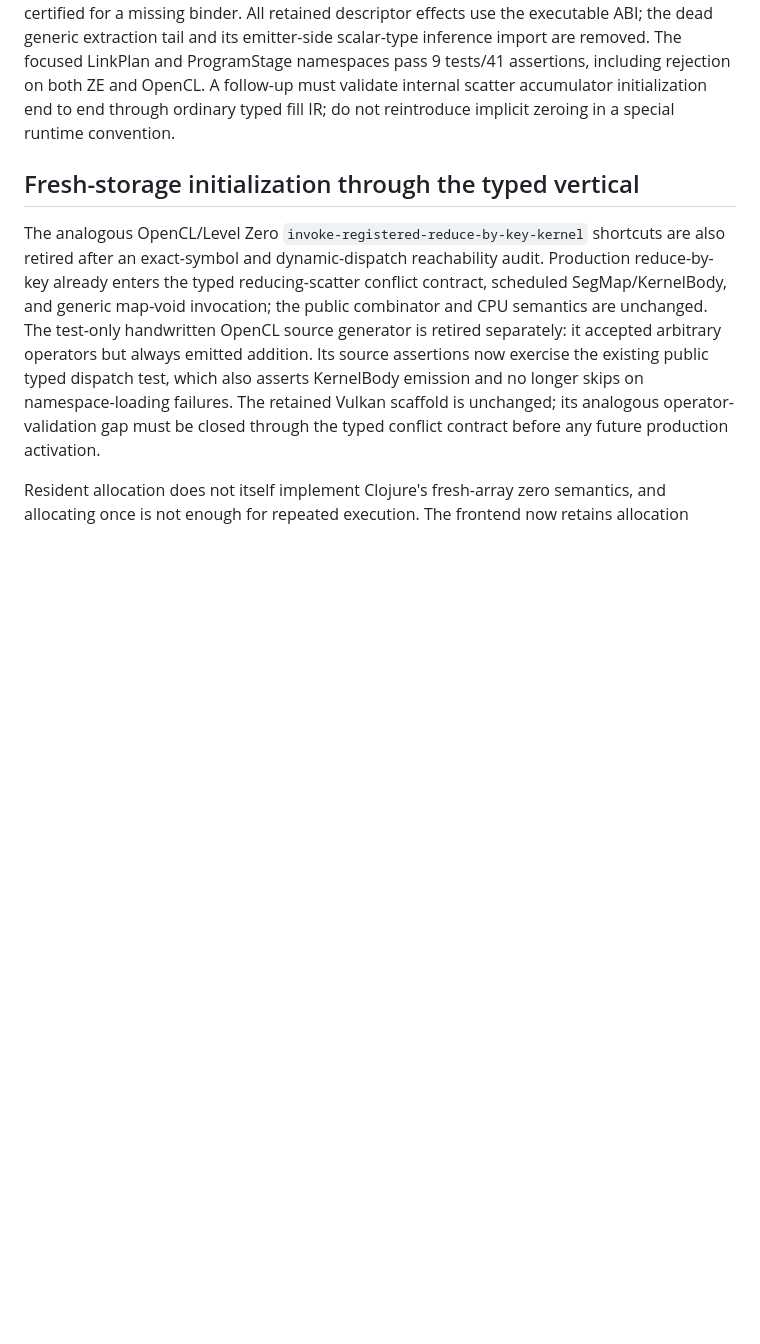
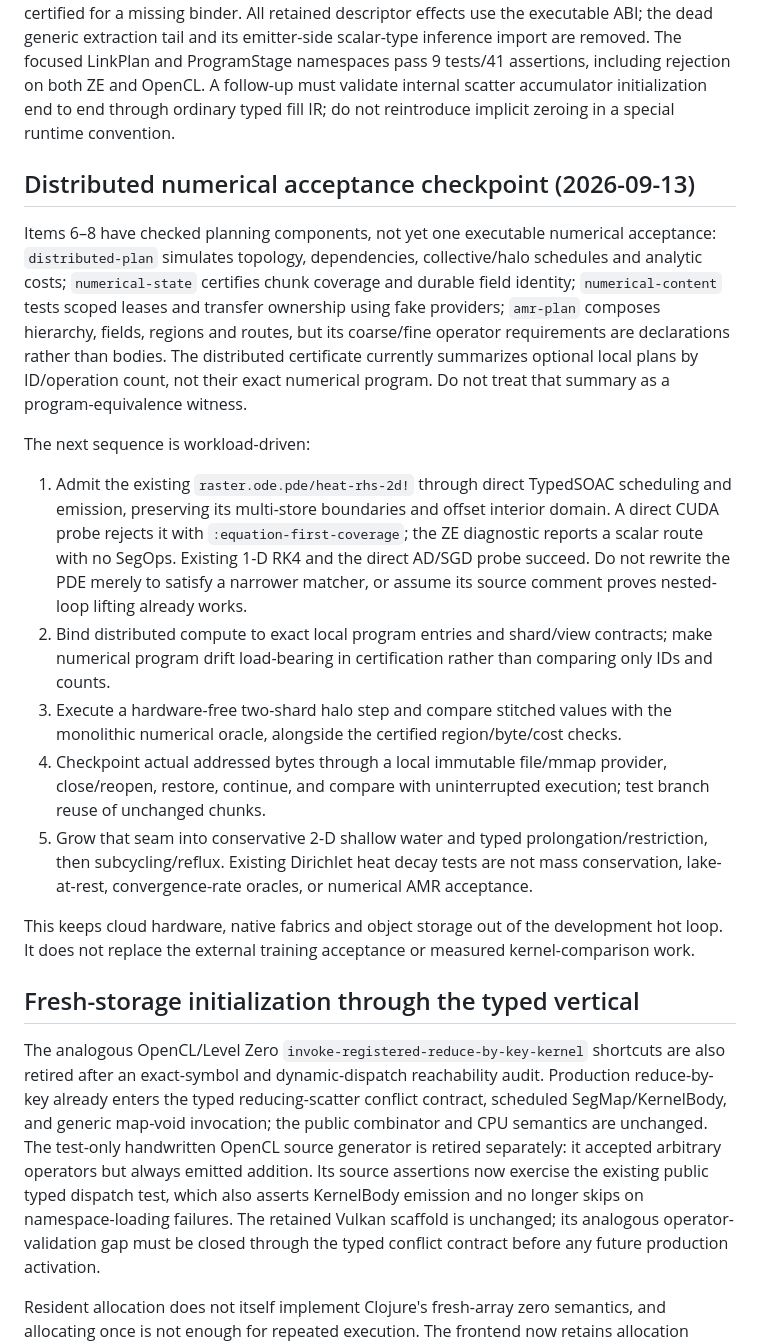
Before and after one commit to replikativ/raster, a Markdown page: design/compiler-unification-campaign.md, the part around the change. GitHub-like rendering; blank space fills up the shorter version.

Commit message:
Ground distributed acceptance in executable PDE and restart workloads

```diff
--- a/design/compiler-unification-campaign.md
+++ b/design/compiler-unification-campaign.md
@@ -1081,6 +1081,36 @@ namespaces pass 9 tests/41 assertions, including rejection on both ZE and OpenCL
 validate internal scatter accumulator initialization end to end through ordinary typed fill IR;
 do not reintroduce implicit zeroing in a special runtime convention.
 
+## Distributed numerical acceptance checkpoint (2026-09-13)
+
+Items 6–8 have checked planning components, not yet one executable numerical acceptance:
+`distributed-plan` simulates topology, dependencies, collective/halo schedules and analytic costs;
+`numerical-state` certifies chunk coverage and durable field identity; `numerical-content` tests
+scoped leases and transfer ownership using fake providers; `amr-plan` composes hierarchy, fields,
+regions and routes, but its coarse/fine operator requirements are declarations rather than bodies.
+The distributed certificate currently summarizes optional local plans by ID/operation count, not
+their exact numerical program. Do not treat that summary as a program-equivalence witness.
+
+The next sequence is workload-driven:
+
+1. Admit the existing `raster.ode.pde/heat-rhs-2d!` through direct TypedSOAC scheduling and emission,
+   preserving its multi-store boundaries and offset interior domain. A direct CUDA probe rejects
+   it with `:equation-first-coverage`; the ZE diagnostic reports a scalar route with no SegOps.
+   Existing 1-D RK4 and the direct AD/SGD probe succeed. Do not rewrite the PDE merely to satisfy
+   a narrower matcher, or assume its source comment proves nested-loop lifting already works.
+2. Bind distributed compute to exact local program entries and shard/view contracts; make numerical
+   program drift load-bearing in certification rather than comparing only IDs and counts.
+3. Execute a hardware-free two-shard halo step and compare stitched values with the monolithic
+   numerical oracle, alongside the certified region/byte/cost checks.
+4. Checkpoint actual addressed bytes through a local immutable file/mmap provider, close/reopen,
+   restore, continue, and compare with uninterrupted execution; test branch reuse of unchanged chunks.
+5. Grow that seam into conservative 2-D shallow water and typed prolongation/restriction, then
+   subcycling/reflux. Existing Dirichlet heat decay tests are not mass conservation, lake-at-rest,
+   convergence-rate oracles, or numerical AMR acceptance.
+
+This keeps cloud hardware, native fabrics and object storage out of the development hot loop.
+It does not replace the external training acceptance or measured kernel-comparison work.
+
 ## Fresh-storage initialization through the typed vertical
 
 The analogous OpenCL/Level Zero `invoke-registered-reduce-by-key-kernel` shortcuts are also
```
Also changed, not shown: design/compiler-north-star.md (+6 -4 lines).
